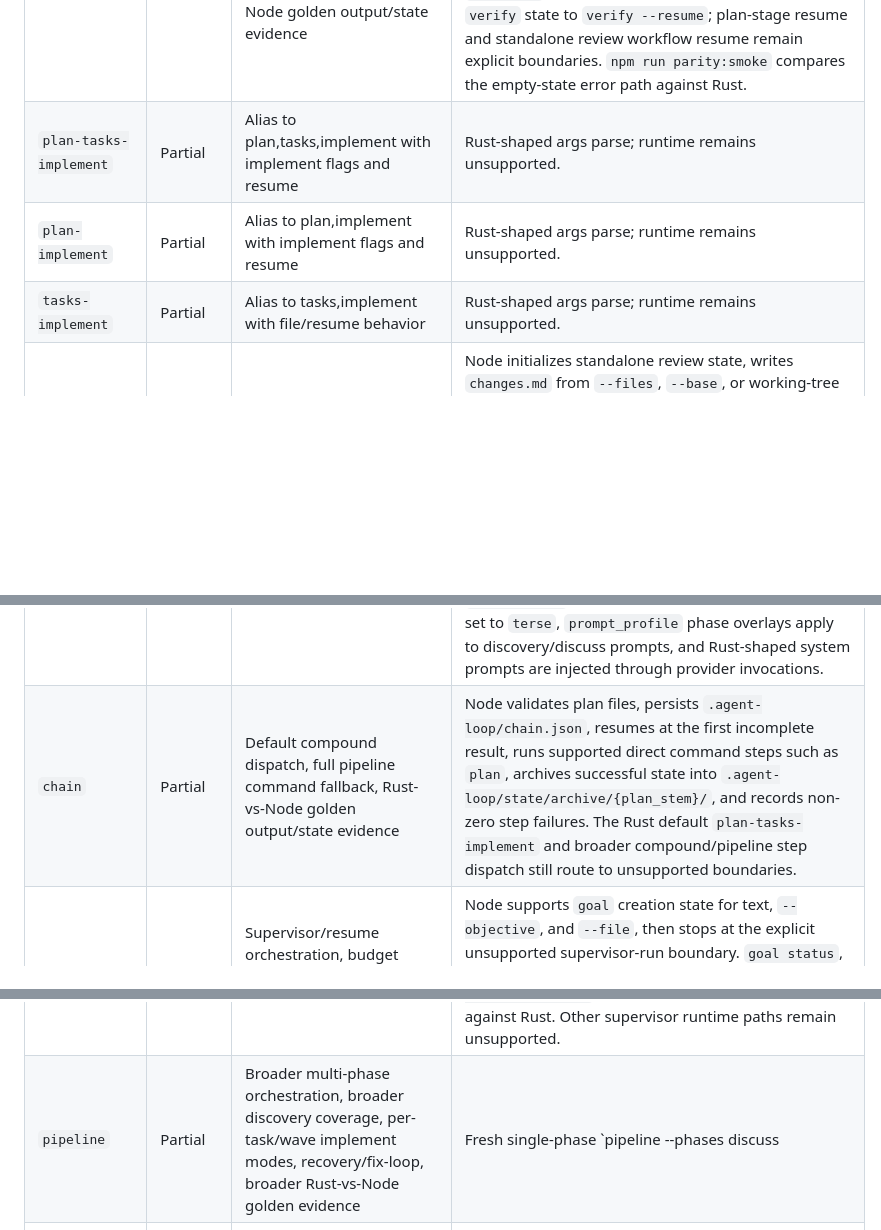
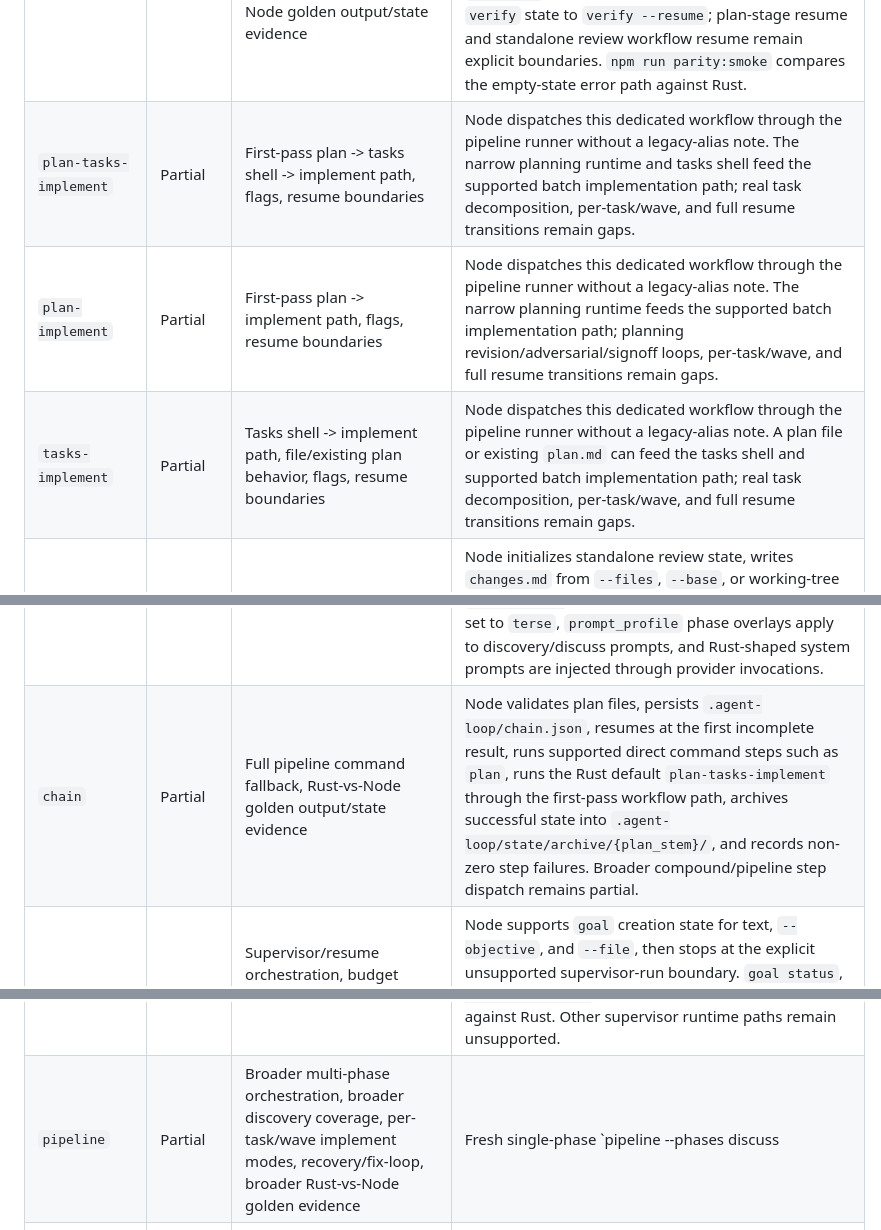
Before and after one commit to Zokor/al, a Markdown page: docs/parity-matrix.md, 3 parts joined by grey strips. Drawn GitHub-style; blank space fills up the shorter version.

Commit message:
docs: refresh node cli parity matrix

```diff
--- a/docs/parity-matrix.md
+++ b/docs/parity-matrix.md
@@ -47,9 +47,9 @@ around shared state/runtime helpers or own a narrowly scoped behavior file.
 | `tasks` | Partial | Decomposition runtime, task parsing, resume, findings files | Node initializes state only. |
 | `implement` | Partial | Per-task/wave execution and resume, stuck/debugger handling, git checkpoints, compound phase, golden Rust-vs-Node agent-run evidence | Fresh `implement --task/--file`, existing-state batch `implement` from `tasks.md` or `plan.md`, and batch-mode `implement --resume` run implementer + same-context reviewer, run `auto_test` quality commands plus configured browser/E2E checks as reviewer evidence, synthesize browser-blocking review findings when `browser_evidence_policy=block`, apply the missing-browser-evidence gate before review, retry capped batch runs when `review_max_rounds` / `REVIEW_MAX_ROUNDS` is positive, retry unbounded batch runs when the cap is `0`, log high-watermark warnings during unbounded retries at Rust thresholds, auto-consensus for simple/single-agent approval, run the dual-agent approval path through Gate B fresh-context review plus implementer signoff, verify Gate B findings before either signoff or retry, and handle Gate C disputed late findings. `npm run parity:smoke` compares the empty-state error path against Rust. |
 | `implement-verify` | Partial | Plan-stage resume, standalone review workflow resume, per-task/wave, retry/fix-loop recovery, broader Rust-vs-Node golden output/state evidence | Fresh `implement-verify --task/--file` and existing-state `implement-verify` from `tasks.md` or `plan.md` compose the supported first-pass implement round and verify round, preserving implement flags/state and ending in verify state on success. `implement-verify --resume` composes supported resumes from `implement` state into verification and delegates `verify` state to `verify --resume`; plan-stage resume and standalone review workflow resume remain explicit boundaries. `npm run parity:smoke` compares the empty-state error path against Rust. |
-| `plan-tasks-implement` | Partial | Alias to plan,tasks,implement with implement flags and resume | Rust-shaped args parse; runtime remains unsupported. |
-| `plan-implement` | Partial | Alias to plan,implement with implement flags and resume | Rust-shaped args parse; runtime remains unsupported. |
-| `tasks-implement` | Partial | Alias to tasks,implement with file/resume behavior | Rust-shaped args parse; runtime remains unsupported. |
+| `plan-tasks-implement` | Partial | First-pass plan -> tasks shell -> implement path, flags, resume boundaries | Node dispatches this dedicated workflow through the pipeline runner without a legacy-alias note. The narrow planning runtime and tasks shell feed the supported batch implementation path; real task decomposition, per-task/wave, and full resume transitions remain gaps. |
+| `plan-implement` | Partial | First-pass plan -> implement path, flags, resume boundaries | Node dispatches this dedicated workflow through the pipeline runner without a legacy-alias note. The narrow planning runtime feeds the supported batch implementation path; planning revision/adversarial/signoff loops, per-task/wave, and full resume transitions remain gaps. |
+| `tasks-implement` | Partial | Tasks shell -> implement path, file/existing plan behavior, flags, resume boundaries | Node dispatches this dedicated workflow through the pipeline runner without a legacy-alias note. A plan file or existing `plan.md` can feed the tasks shell and supported batch implementation path; real task decomposition, per-task/wave, and full resume transitions remain gaps. |
 | `review` | Partial | Full implementation fix-loop parity, per-task/wave, Rust-vs-Node golden output/state evidence | Node initializes standalone review state, writes `changes.md` from `--files`, `--base`, or working-tree diff, runs the primary reviewer through the provider primitive, detects reviewer protocol failure, approves empty findings, runs dual-agent adversarial validation for primary findings, appends confirmed findings to `task.md`, and hands off to the supported batch `implement --resume` path. Remaining fix-loop gaps are inherited from `implement`. |
 | `reset` | Covered | Preserve decisions, default/session state cleanup, `--wave-lock`, plain/JSON output, exit codes | `npm run parity:smoke` compares empty reset, seeded default cleanup, session cleanup, wave-lock present/missing, and JSON suppression against Rust. |
 | `status` | Covered | Plain/JSON initialized and uninitialized status, normalized empty/corrupt status, `nextAction`, artifacts, wave state | `npm run parity:smoke` compares uninitialized, initialized plan, JSON, and empty-file status against Rust. Node tests cover corrupted status fallback plus grouped artifact, wave lock, and recent wave event rendering. |
@@ -61,11 +61,11 @@ around shared state/runtime helpers or own a narrowly scoped behavior file.
 | `resume` | Partial | Goal/queue/pipeline/phase resume, dry-run, no-state behavior | Deterministic dry-run/no-state behavior, JSON `command_started`, interrupted-state integrity errors, supervisor/pipeline selection, pipeline-without-status selection, paused-goal action-required output, deferred-queue `queue_id` routing, active-queue `goal.json` hydration, non-dry-run supervisor/pipeline/interrupted/next-fallback preamble messages, and interrupted workflow delegation into existing Node resume shells have parity tests. `npm run parity:smoke` compares empty, interrupted, pipeline, and deferred-queue dry-run resume paths against Rust. Full execution still punts unsupported pipeline/supervise/phase paths. |
 | `verify` | Partial | Recovery/fix loop, Rust-vs-Node golden output/state evidence | Node now enforces the fresh consensus entry guard, prepares verify state, runs one automated verifier round through the provider primitive, supports `--resume` with the follow-up prompt without clearing prior artifacts, supports `--manual` checklist generation and resume, persists and refreshes `acceptance-goals.json` for spec/slice/plan/task sources, covers Rust-shaped acceptance-goal extraction edge cases, blocks authoritative canonical-goal lint failures before verifier calls, runs configured quality commands/`auto_test_cmd` or auto-detected Rust/JavaScript quality commands when `verify_auto_test` is enabled, runs configured `browser_test_commands` when `verify_browser_test` is enabled, applies the browser evidence gate for browser-facing plans/tasks, applies a canonical plan-goal coverage gate for common plan/task goal shapes, runs Gate B through the implementer in dual-agent verification, checks command-final completion invariants before returning success, parses tagged verification artifacts, writes `verification.md`/`verification.json`/`verification-fixes.md`, and sets `VERIFIED` or `VERIFICATION_FAILED`. |
 | `discuss` | Partial | Session parity, golden Rust-vs-Node evidence | Node runs the facilitator/progress/resume path through the provider primitive, supports challenger approval/finalization flow, and supports Rust-style discovery prepasses for explicit `--discover` and `discover_enabled` + `discover_before_discuss`, extracting `<discovery>` output, writing `discovery.md`, and retrying up to `discover_max_rounds` / `DISCOVER_MAX_ROUNDS`. `prompt_style` now shortens discovery prompts when set to `terse`, `prompt_profile` phase overlays apply to discovery/discuss prompts, and Rust-shaped system prompts are injected through provider invocations. |
-| `chain` | Partial | Default compound dispatch, full pipeline command fallback, Rust-vs-Node golden output/state evidence | Node validates plan files, persists `.agent-loop/chain.json`, resumes at the first incomplete result, runs supported direct command steps such as `plan`, archives successful state into `.agent-loop/state/archive/{plan_stem}/`, and records non-zero step failures. The Rust default `plan-tasks-implement` and broader compound/pipeline step dispatch still route to unsupported boundaries. |
+| `chain` | Partial | Full pipeline command fallback, Rust-vs-Node golden output/state evidence | Node validates plan files, persists `.agent-loop/chain.json`, resumes at the first incomplete result, runs supported direct command steps such as `plan`, runs the Rust default `plan-tasks-implement` through the first-pass workflow path, archives successful state into `.agent-loop/state/archive/{plan_stem}/`, and records non-zero step failures. Broader compound/pipeline step dispatch remains partial. |
 | `goal` | Partial | Supervisor/resume orchestration, budget checkpoints, real flock locking, Rust-vs-Node golden output/state evidence | Node supports `goal` creation state for text, `--objective`, and `--file`, then stops at the explicit unsupported supervisor-run boundary. `goal status`, `goal pause`, `goal resume`, and `goal clear` run against Rust-compatible `goal.json`; `goal resume --run` now marks the goal active and clears the reason before stopping at the unsupported resume-orchestration boundary. |
 | `queue` | Partial | Queue run/supervisor execution, queue finalization, real flock locking, Rust-vs-Node golden output/state evidence | Node supports `queue add`, `queue list`, `queue status`, `queue pause`, `queue resume`, and `queue cancel` against Rust-compatible `goal-queue.json`. `queue resume <id> --run` now performs Rust-shaped state prep by marking the item runnable, activating it, deferring any previous active run, and creating active `goal.json` before stopping at the explicit unsupported supervisor-run boundary. |
 | `supervise` | Partial | Supervisor fallback workflow, task/resume runtime, tool protocol, broader Rust-vs-Node golden output/state evidence | Rust-shaped args parse. `supervise --queue` now performs Rust-shaped state prep by rejecting task/file/resume combinations, activating the current active run or next eligible queued item using priority/dependency rules, creating active `goal.json`, printing `Running` or `Resuming` from the same resumable-state predicate as Rust, and stopping at the explicit unsupported supervisor-run boundary. `npm run parity:smoke` compares the empty queue path against Rust. Other supervisor runtime paths remain unsupported. |
-| `pipeline` | Partial | Broader multi-phase orchestration, broader discovery coverage, per-task/wave implement modes, recovery/fix-loop, broader Rust-vs-Node golden evidence | Fresh single-phase `pipeline --phases discuss|spec|plan|tasks|implement|verify` delegates through existing Node phase/runtime paths and persists Rust-shaped `pipeline.json`; the `spec`/`plan` starts run supported discovery prepasses before their state shell, the `tasks` start follows Rust plan/task selection, `discuss` uses the supported facilitator loop and discovery settings, `implement` uses the supported batch implementation subset with pipeline metadata written before runtime failure can occur, and `verify` initializes fresh verify state from pipeline task input before entering the supported verifier round. Fresh multi-phase pipelines composed only of `discuss`, `implement`, and `verify` now run in order, preserve accumulated state between supported runtime phases, transition workflow/status before each continuation phase, and stop before later phases when an earlier phase fails. `pipeline --resume` validates phase names/order/duplicates and tasks-without-plan state, writes Rust-shaped `pipeline.json`, checks active workflow membership, and delegates to the existing Node resume command shells. Broader fresh pipeline execution that depends on unported `spec`/`plan`/`tasks` runtimes still stops at an explicit unsupported boundary. |
+| `pipeline` | Partial | Broader multi-phase orchestration, broader discovery coverage, per-task/wave implement modes, recovery/fix-loop, broader Rust-vs-Node golden evidence | Fresh single-phase `pipeline --phases discuss|spec|plan|tasks|implement|verify` delegates through existing Node phase/runtime paths and persists Rust-shaped `pipeline.json`; the `spec`/ordinary `plan` starts run supported discovery prepasses before their state shell, the `tasks` start follows Rust plan/task selection, `discuss` uses the supported facilitator loop and discovery settings, `implement` uses the supported batch implementation subset with pipeline metadata written before runtime failure can occur, and `verify` initializes fresh verify state from pipeline task input before entering the supported verifier round. Fresh multi-phase pipelines composed only of `discuss`, `implement`, and `verify` run in order, and first-pass `plan,implement`, `plan,implement,verify`, `plan,tasks,implement`, `tasks,implement`, and `tasks,implement,verify` run through the currently supported phase primitives. `pipeline --resume` validates phase names/order/duplicates and tasks-without-plan state, writes Rust-shaped `pipeline.json`, checks active workflow membership, and delegates to the existing Node resume command shells. Broader fresh pipeline execution that depends on full `spec` or real `tasks` runtimes still stops at an explicit unsupported boundary. |
 | `approve` | Covered | Plan-only validation, pending marker errors, response files, plain/JSON output | Writes `.agent-loop/state/decisions/<decision_id>/response.json` and legacy `.agent-loop/state/decision_response.json` from `plan-pending-approval.flag`. |
 | `reject` | Covered | Required `--reason`, plan-only validation, pending marker errors, response files, plain/JSON output | Writes the same Rust-compatible response files with `reason`/`free_text`. |
 | `completions` | Covered | Shell completion generation and stdout/stderr handling | Supports Rust shell names: bash, elvish, fish, powershell, zsh. Output is functional, not byte-for-byte `clap_complete`. |
```
